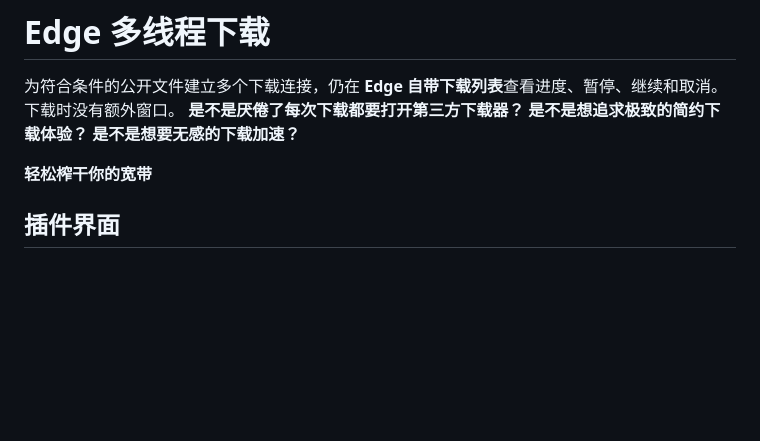
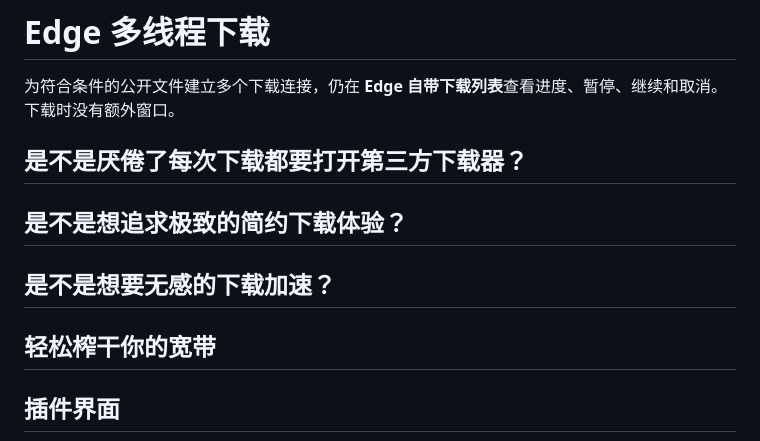
Before and after one commit to qujiayu555666/Edge-parallel-download, a Markdown page: README.md, the part around the change. GitHub-like rendering; blank space fills up the shorter version.

```diff
--- a/README.md
+++ b/README.md
@@ -1,11 +1,11 @@
 # Edge 多线程下载
 
 为符合条件的公开文件建立多个下载连接，仍在 **Edge 自带下载列表**查看进度、暂停、继续和取消。下载时没有额外窗口。
-**是不是厌倦了每次下载都要打开第三方下载器？**
-**是不是想追求极致的简约下载体验？**
-**是不是想要无感的下载加速？**
 
-**轻松榨干你的宽带**
+## 是不是厌倦了每次下载都要打开第三方下载器？
+## 是不是想追求极致的简约下载体验？
+## 是不是想要无感的下载加速？
+## 轻松榨干你的宽带
 
 ## 插件界面
 ![插件界面](images/image1.png)
```
